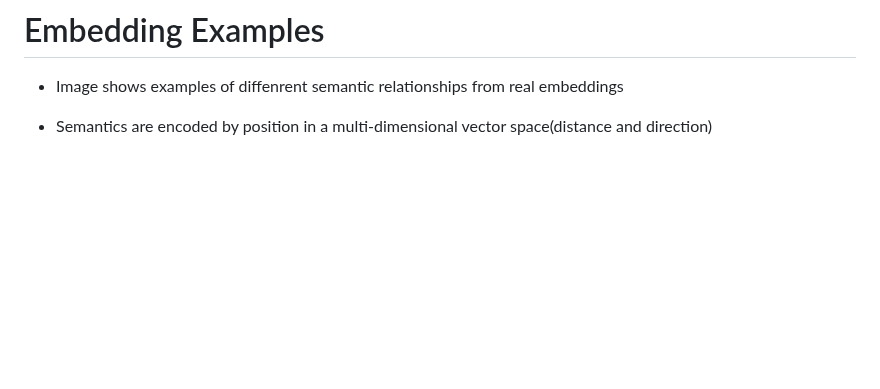
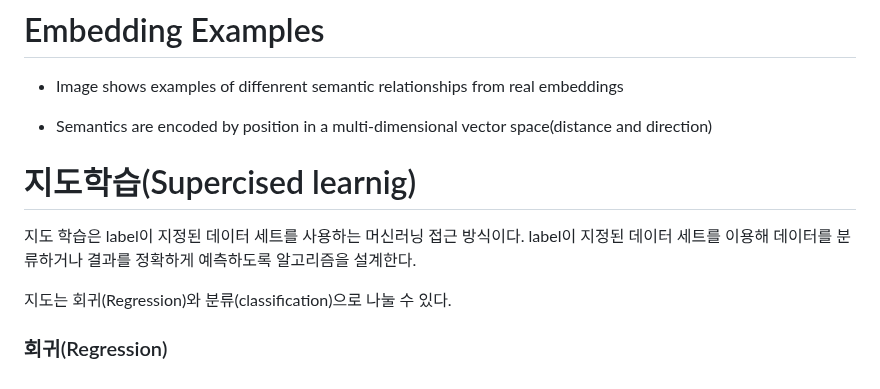
Before and after one commit to sseinn/AICOSS---THU, a Markdown page: 2024-02-01.md, the part around the change. Rendered like a GitHub page; blank space fills up the shorter version.

```diff
--- a/2024-02-01.md
+++ b/2024-02-01.md
@@ -155,4 +155,12 @@
 
 - Semantics are encoded by position in a multi-dimensional vector space(distance and direction)
 
--
+
+
+# 지도학습(Supercised learnig)
+
+지도 학습은 label이 지정된 데이터 세트를 사용하는 머신러닝 접근 방식이다. label이 지정된 데이터 세트를 이용해 데이터를 분류하거나 결과를 정확하게 예측하도록 알고리즘을 설계한다.
+
+지도는 회귀(Regression)와 분류(classification)으로 나눌 수 있다.
+
+### 회귀(Regression)
```
